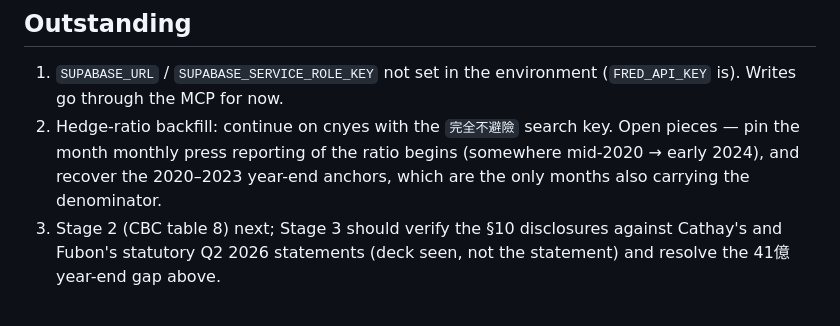
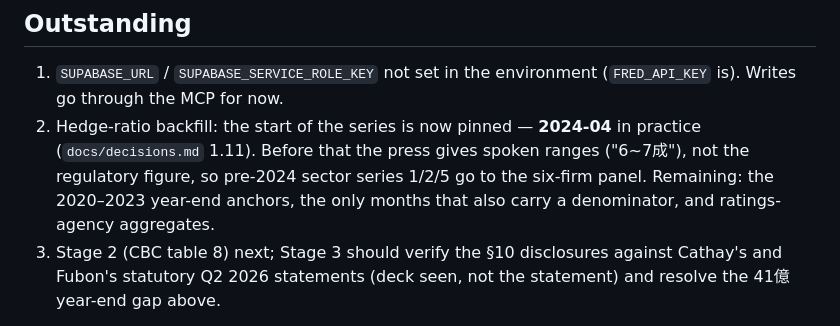
Before and after one commit to WillBtK/Taiwan-Lifers, a Markdown page: STATUS.md, the part around the change. Rendered like a GitHub page.

Commit message:
STATUS: record the pinned 2024-04 series start (decisions 1.11)
Co-Authored-By: Claude Opus 5 <noreply@anthropic.com>
Claude-Session: https://claude.ai/code/session_01U6NeEFVTAXo1Ao7VaAHCtb

```diff
--- a/STATUS.md
+++ b/STATUS.md
@@ -89,10 +89,11 @@ tunnel; `fsc.search` and `fetch` retry transport errors with backoff.
 
 1. `SUPABASE_URL` / `SUPABASE_SERVICE_ROLE_KEY` not set in the environment
    (`FRED_API_KEY` is). Writes go through the MCP for now.
-2. Hedge-ratio backfill: continue on cnyes with the `完全不避險` search key.
-   Open pieces — pin the month monthly press reporting of the ratio begins
-   (somewhere mid-2020 → early 2024), and recover the 2020–2023 year-end
-   anchors, which are the only months also carrying the denominator.
+2. Hedge-ratio backfill: the start of the series is now pinned — **2024-04**
+   in practice (`docs/decisions.md` 1.11). Before that the press gives spoken
+   ranges ("6~7成"), not the regulatory figure, so pre-2024 sector series 1/2/5
+   go to the six-firm panel. Remaining: the 2020–2023 year-end anchors, the only
+   months that also carry a denominator, and ratings-agency aggregates.
 3. Stage 2 (CBC table 8) next; Stage 3 should verify the §10 disclosures
    against Cathay's and Fubon's statutory Q2 2026 statements (deck seen, not
    the statement) and resolve the 41億 year-end gap above.
```
